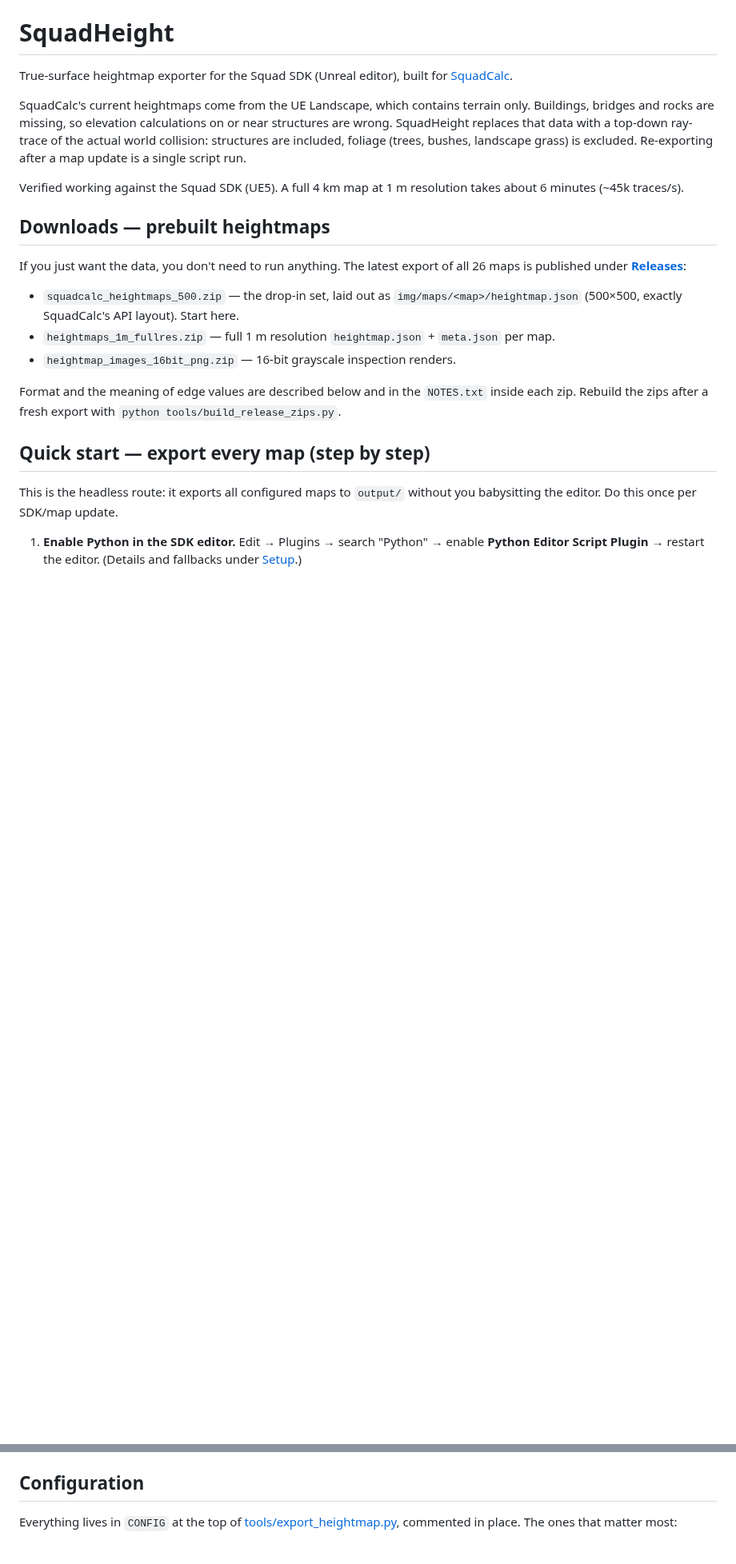
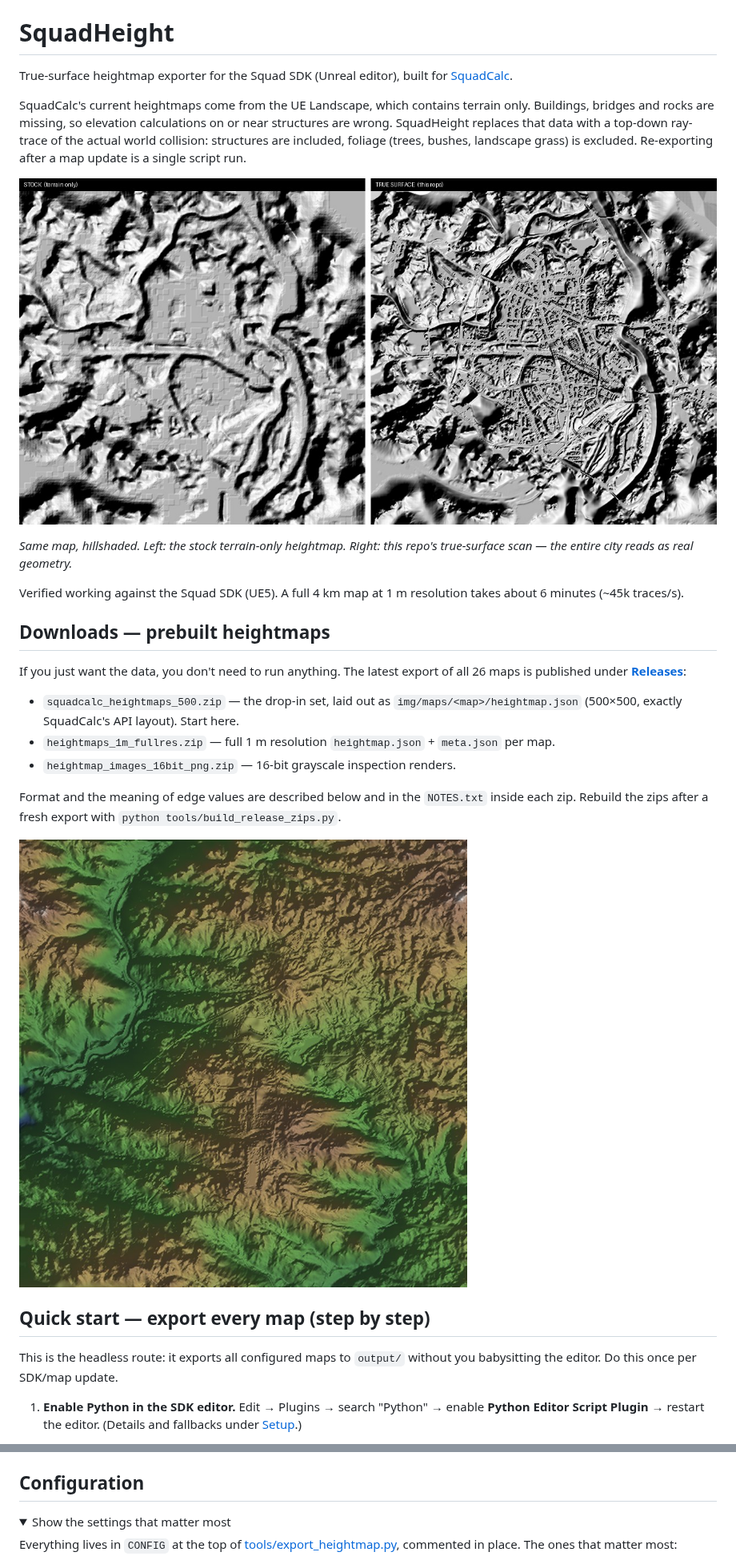
Before and after one commit to Metroseksuaali/SquadHeight, a Markdown page: README.md, 2 parts joined by grey strips. Shown at 80% size. Rendered like a GitHub page; pictures changed too: docs/compare_narva.jpg (added), docs/hero_yehorivka.jpg (added); folded sections open; blank space fills up the shorter version.

Commit message:
README: add hillshade visuals, collapsible reference sections, Ko-fi link

```diff
--- a/README.md
+++ b/README.md
@@ -9,6 +9,11 @@ calculations on or near structures are wrong. SquadHeight replaces that data
 with a top-down ray-trace of the actual world collision: structures are
 included, foliage (trees, bushes, landscape grass) is excluded. Re-exporting
 after a map update is a single script run.
+
+![Stock terrain vs true-surface — Narva](docs/compare_narva.jpg)
+
+*Same map, hillshaded. Left: the stock terrain-only heightmap. Right: this
+repo's true-surface scan — the entire city reads as real geometry.*
 
 Verified working against the Squad SDK (UE5). A full 4 km map at 1 m
 resolution takes about 6 minutes (~45k traces/s).
@@ -29,6 +34,8 @@ all 26 maps is published under
 Format and the meaning of edge values are described below and in the
 `NOTES.txt` inside each zip. Rebuild the zips after a fresh export with
 `python tools/build_release_zips.py`.
+
+![Yehorivka — colorized true-surface relief](docs/hero_yehorivka.jpg)
 
 ## Quick start — export every map (step by step)
 
@@ -264,6 +271,9 @@ Two cases need a little more care:
 
 ## Configuration
 
+<details>
+<summary>Show the settings that matter most</summary>
+
 Everything lives in `CONFIG` at the top of
 [tools/export_heightmap.py](tools/export_heightmap.py), commented in place.
 The ones that matter most:
```
Also changed, not shown: other parts of README.md (+32 -0 lines), docs/compare_albasrah.jpg (added), 1 other file.
